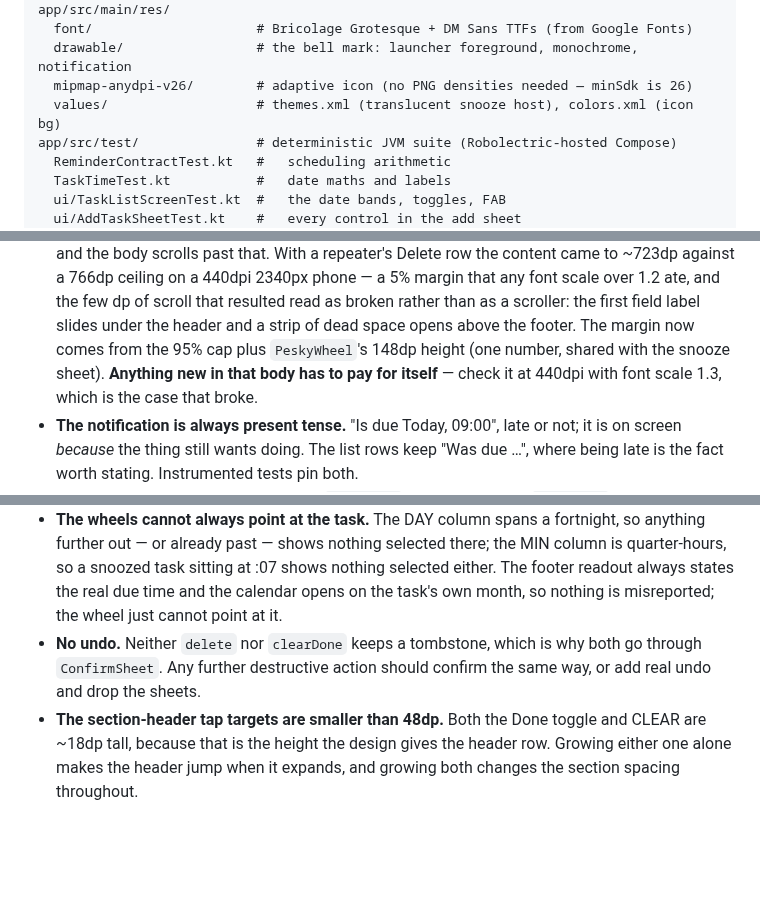
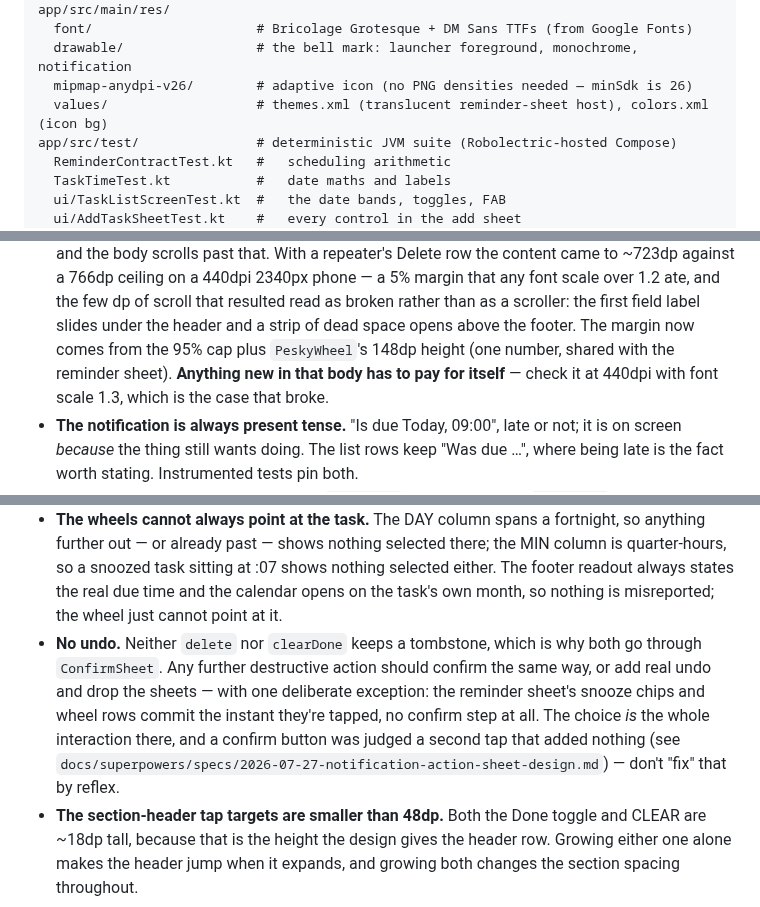
Before and after one commit to wgorski/pesky-reminders, a Markdown page: CLAUDE.md, 3 parts joined by grey strips. Rendered like a GitHub page; blank space fills up the shorter version.

```diff
--- a/CLAUDE.md
+++ b/CLAUDE.md
@@ -225,7 +225,7 @@ app/src/main/res/
   font/                     # Bricolage Grotesque + DM Sans TTFs (from Google Fonts)
   drawable/                 # the bell mark: launcher foreground, monochrome, notification
   mipmap-anydpi-v26/        # adaptive icon (no PNG densities needed — minSdk is 26)
-  values/                   # themes.xml (translucent snooze host), colors.xml (icon bg)
+  values/                   # themes.xml (translucent reminder-sheet host), colors.xml (icon bg)
 app/src/test/               # deterministic JVM suite (Robolectric-hosted Compose)
   ReminderContractTest.kt   #   scheduling arithmetic
   TaskTimeTest.kt           #   date maths and labels
@@ -355,7 +355,7 @@ does NOT fire the delete-intent, so those clear the notification without re-post
   margin that any font scale over 1.2 ate, and the few dp of scroll that resulted read
   as broken rather than as a scroller: the first field label slides under the header
   and a strip of dead space opens above the footer. The margin now comes from the 95%
-  cap plus `PeskyWheel`'s 148dp height (one number, shared with the snooze sheet).
+  cap plus `PeskyWheel`'s 148dp height (one number, shared with the reminder sheet).
   **Anything new in that body has to pay for itself** — check it at 440dpi with font
   scale 1.3, which is the case that broke.
 - **The notification is always present tense.** "Is due Today, 09:00", late or not; it
@@ -410,7 +410,12 @@ does NOT fire the delete-intent, so those clear the notification without re-post
   own month, so nothing is misreported; the wheel just cannot point at it.
 - **No undo.** Neither `delete` nor `clearDone` keeps a tombstone, which is why both
   go through `ConfirmSheet`. Any further destructive action should confirm the same
-  way, or add real undo and drop the sheets.
+  way, or add real undo and drop the sheets — with one deliberate exception: the
+  reminder sheet's snooze chips and wheel rows commit the instant they're tapped,
+  no confirm step at all. The choice *is* the whole interaction there, and a
+  confirm button was judged a second tap that added nothing (see
+  `docs/superpowers/specs/2026-07-27-notification-action-sheet-design.md`) — don't
+  "fix" that by reflex.
 - **The section-header tap targets are smaller than 48dp.** Both the Done toggle
   and CLEAR are ~18dp tall, because that is the height the design gives the header
   row. Growing either one alone makes the header jump when it expands, and growing
```
Also changed, not shown: README.md (+15 -13 lines), docs/screenshots/notification.png, docs/screenshots/snooze.png (deleted), 5 other files.
